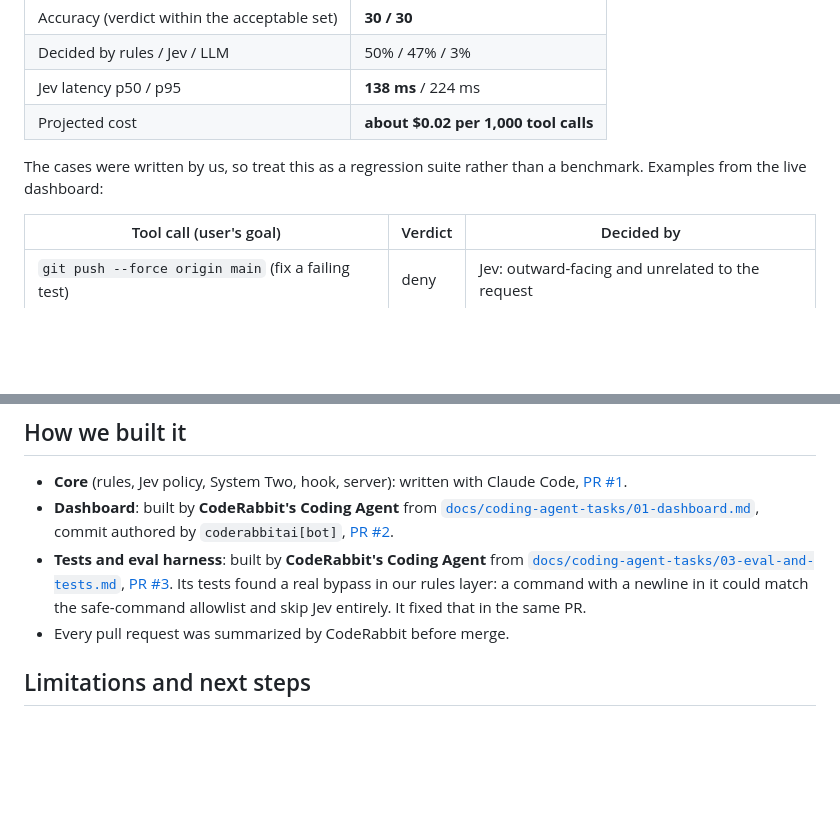
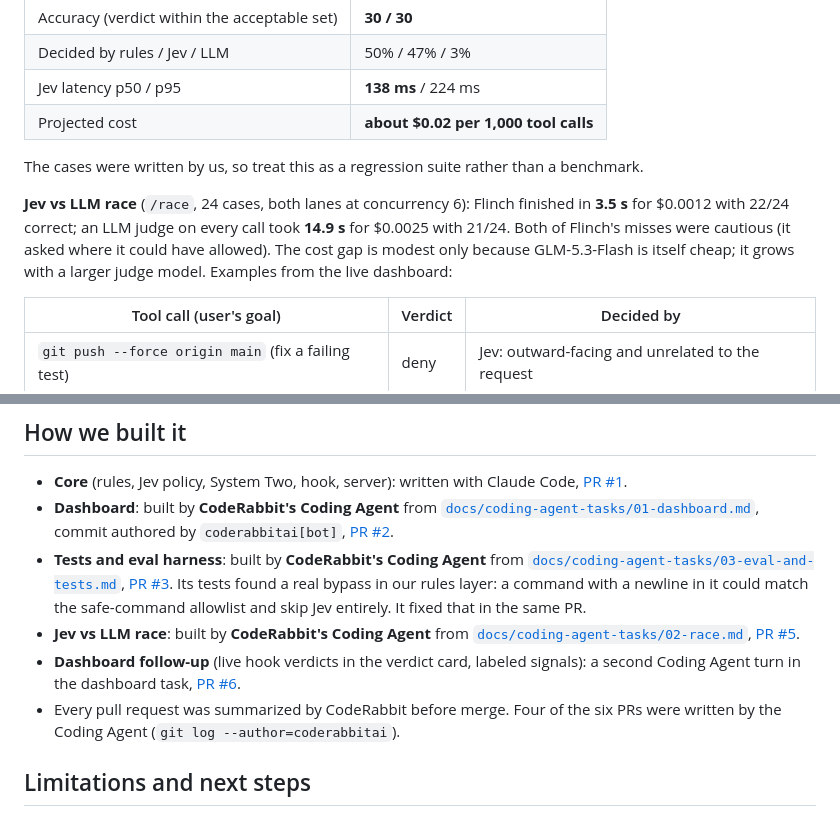
Before and after one commit to chinesepowered/hack-jev, a Markdown page: README.md, 2 parts joined by grey strips. GitHub-like rendering; blank space fills up the shorter version.

Commit message:
README: race results and Coding Agent PRs 5-6

```diff
--- a/README.md
+++ b/README.md
@@ -37,7 +37,9 @@ Live run of `pnpm eval` against Jev and GLM on GMI Cloud, 30 cases (full table i
 | Jev latency p50 / p95 | **138 ms** / 224 ms |
 | Projected cost | **about $0.02 per 1,000 tool calls** |
 
-The cases were written by us, so treat this as a regression suite rather than a benchmark. Examples from the live dashboard:
+The cases were written by us, so treat this as a regression suite rather than a benchmark.
+
+**Jev vs LLM race** (`/race`, 24 cases, both lanes at concurrency 6): Flinch finished in **3.5 s** for $0.0012 with 22/24 correct; an LLM judge on every call took **14.9 s** for $0.0025 with 21/24. Both of Flinch's misses were cautious (it asked where it could have allowed). The cost gap is modest only because GLM-5.3-Flash is itself cheap; it grows with a larger judge model. Examples from the live dashboard:
 
 | Tool call (user's goal) | Verdict | Decided by |
 | --- | --- | --- |
@@ -65,7 +67,9 @@ To guard a real Claude Code session, run `claude` inside [`demo/`](demo): its `.
 - **Core** (rules, Jev policy, System Two, hook, server): written with Claude Code, [PR #1](https://github.com/chinesepowered/hack-jev/pull/1).
 - **Dashboard**: built by **CodeRabbit's Coding Agent** from [`docs/coding-agent-tasks/01-dashboard.md`](docs/coding-agent-tasks/01-dashboard.md), commit authored by `coderabbitai[bot]`, [PR #2](https://github.com/chinesepowered/hack-jev/pull/2).
 - **Tests and eval harness**: built by **CodeRabbit's Coding Agent** from [`docs/coding-agent-tasks/03-eval-and-tests.md`](docs/coding-agent-tasks/03-eval-and-tests.md), [PR #3](https://github.com/chinesepowered/hack-jev/pull/3). Its tests found a real bypass in our rules layer: a command with a newline in it could match the safe-command allowlist and skip Jev entirely. It fixed that in the same PR.
-- Every pull request was summarized by CodeRabbit before merge.
+- **Jev vs LLM race**: built by **CodeRabbit's Coding Agent** from [`docs/coding-agent-tasks/02-race.md`](docs/coding-agent-tasks/02-race.md), [PR #5](https://github.com/chinesepowered/hack-jev/pull/5).
+- **Dashboard follow-up** (live hook verdicts in the verdict card, labeled signals): a second Coding Agent turn in the dashboard task, [PR #6](https://github.com/chinesepowered/hack-jev/pull/6).
+- Every pull request was summarized by CodeRabbit before merge. Four of the six PRs were written by the Coding Agent (`git log --author=coderabbitai`).
 
 ## Limitations and next steps
 
```
